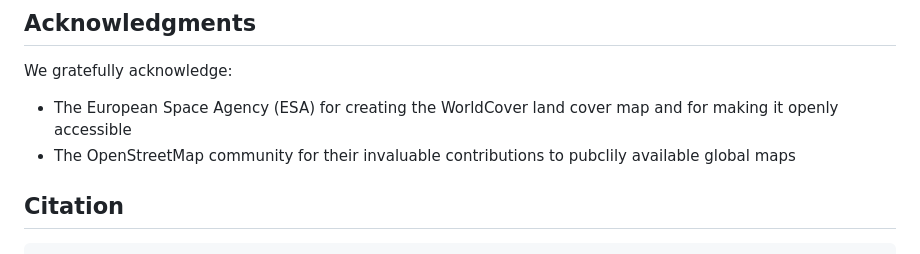
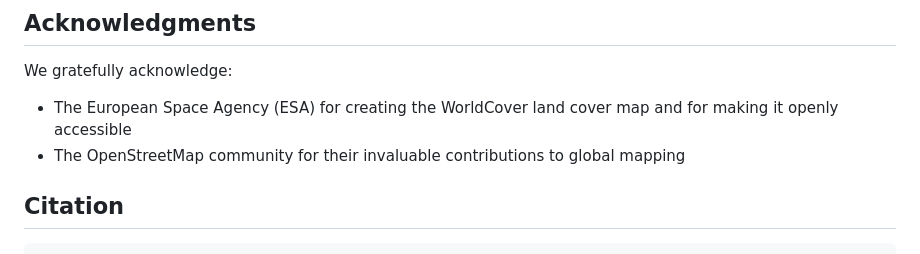
Before and after one commit to allenai/lighthouse, a Markdown page: README.md, the part around the change. Drawn GitHub-style.

```diff
--- a/README.md
+++ b/README.md
@@ -203,7 +203,7 @@ Apache 2.0
 
 We gratefully acknowledge:
 - The European Space Agency (ESA) for creating the WorldCover land cover map and for making it openly accessible
-- The OpenStreetMap community for their invaluable contributions to pubclily available global maps
+- The OpenStreetMap community for their invaluable contributions to global mapping
 
 ## Citation
 
```
